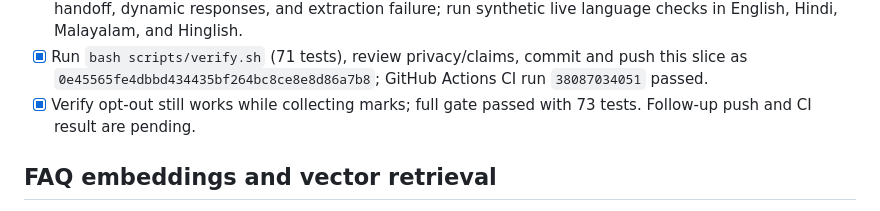
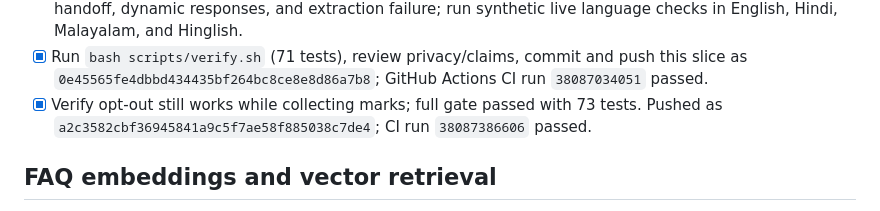
Before and after one commit to Shan091/admitflow, a Markdown page: tasks/todo.md, the part around the change. GitHub-like rendering.

```diff
--- a/tasks/todo.md
+++ b/tasks/todo.md
@@ -72,8 +72,8 @@ courses, no scores, student-first attribution, and truthful staff handoff.
   language checks in English, Hindi, Malayalam, and Hinglish.
 - [x] Run `bash scripts/verify.sh` (71 tests), review privacy/claims, commit and push this slice as
   `0e45565fe4dbbd434435bf264bc8ce8e8d86a7b8`; GitHub Actions CI run `38087034051` passed.
-- [x] Verify opt-out still works while collecting marks; full gate passed with 73 tests. Follow-up
-  push and CI result are pending.
+- [x] Verify opt-out still works while collecting marks; full gate passed with 73 tests. Pushed as
+  `a2c3582cbf36945841a9c5f7ae58f885038c7de4`; CI run `38087386606` passed.
 
 ## FAQ embeddings and vector retrieval
 
```
Also changed, not shown: AI_USAGE.md (+3 -1 lines).
